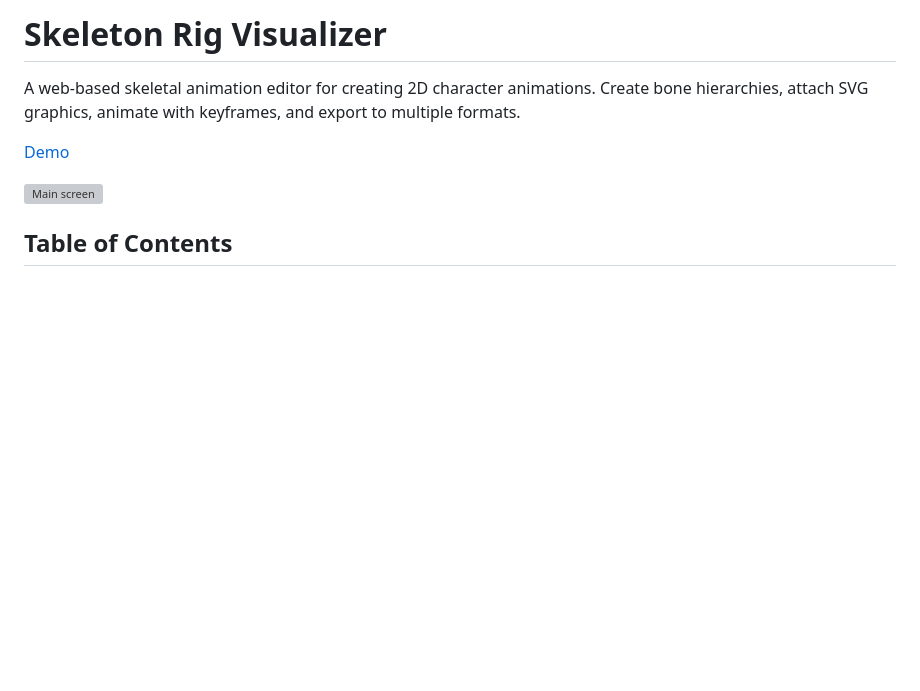
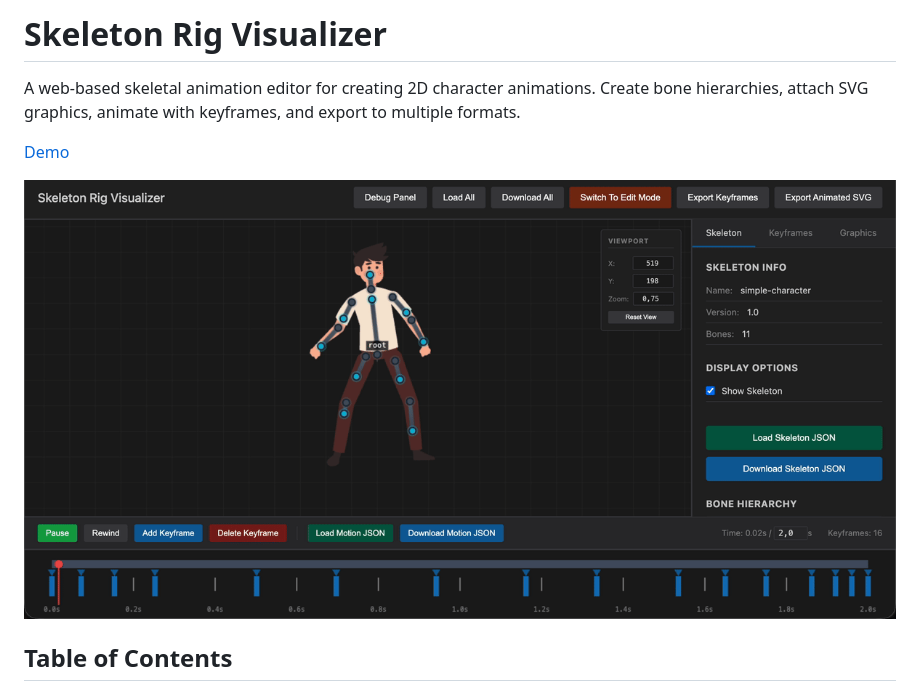
Before and after one commit to frycz/skeleton-rig, a Markdown page: README.md, the part around the change. Rendered like a GitHub page; pictures changed too: skeleton-rig-1200.gif (added); blank space fills up the shorter version; grey boxes are pictures that could not be loaded.

Commit message:
add gif preview

```diff
--- a/README.md
+++ b/README.md
@@ -4,7 +4,7 @@ A web-based skeletal animation editor for creating 2D character animations. Crea
 
 [Demo](https://frycz.github.io/skeleton-rig/)
 
-![Main screen](screenshots/1.png)
+![Main screen](skeleton-rig-1200.gif)
 
 ## Table of Contents
 
```
Also changed, not shown: 1 other file.
